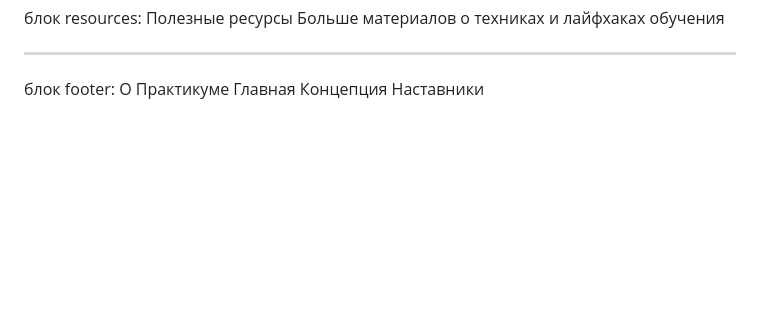
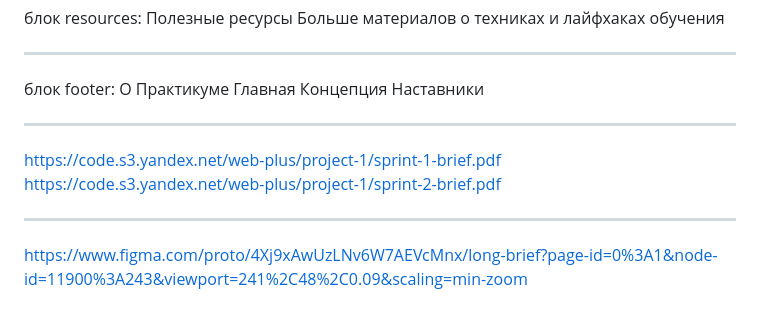
Before and after one commit to private-lazy-val/how-to-learn-plus, a Markdown page: texts-brief1.md, the part around the change. Drawn GitHub-style; blank space fills up the shorter version.

Commit message:
Added links to figma and briefs to texts-brief1

```diff
--- a/texts-brief1.md
+++ b/texts-brief1.md
@@ -95,3 +95,10 @@ ___________________________
 Главная
 Концепция
 Наставники
+
+___________________________
+https://code.s3.yandex.net/web-plus/project-1/sprint-1-brief.pdf
+https://code.s3.yandex.net/web-plus/project-1/sprint-2-brief.pdf
+
+___________________________
+https://www.figma.com/proto/4Xj9xAwUzLNv6W7AEVcMnx/long-brief?page-id=0%3A1&node-id=11900%3A243&viewport=241%2C48%2C0.09&scaling=min-zoom
```
